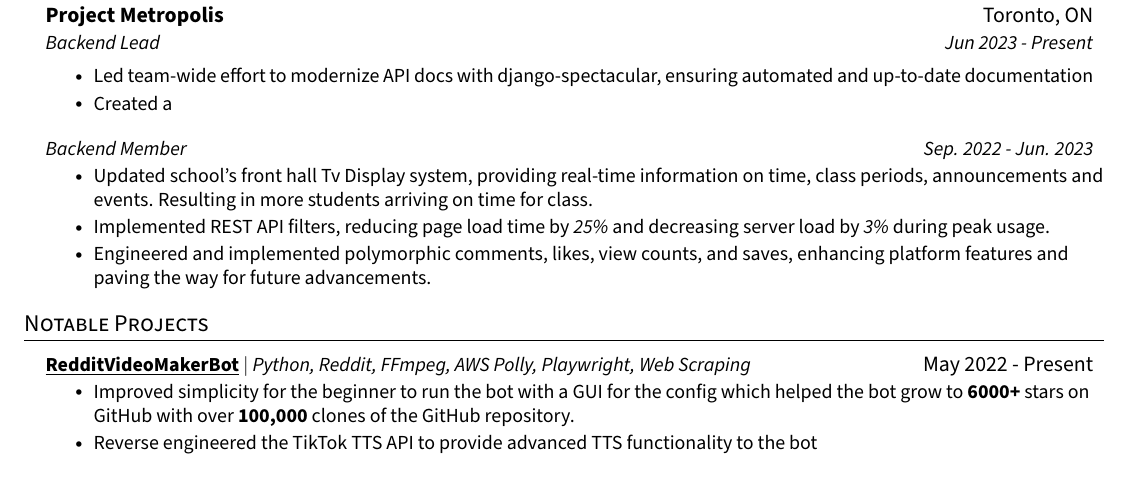
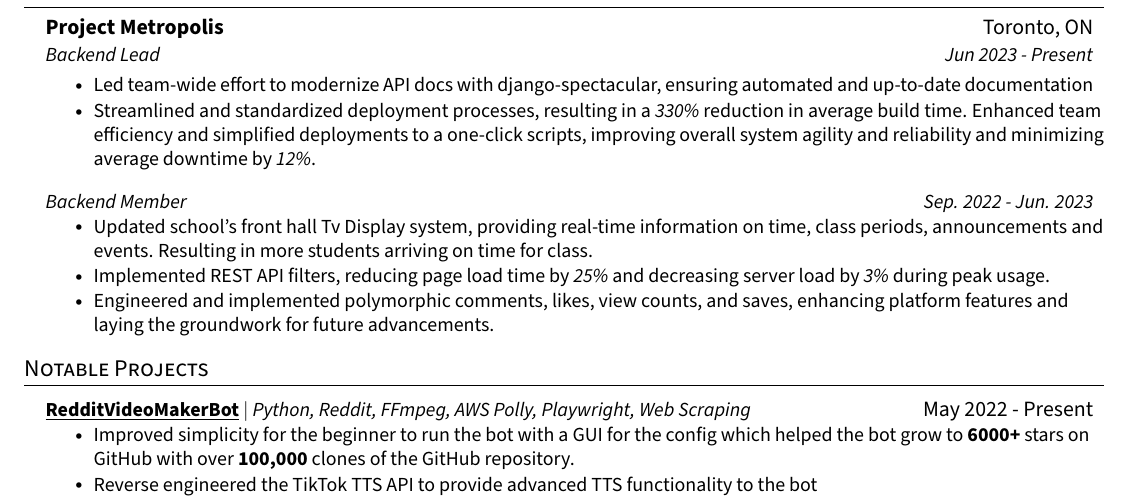
Before and after one commit to JasonLovesDoggo/JasonLovesDoggo.github.io, a LaTeX CV (src/Assets/resume.tex): part of the page, cut so that both start at the same text. Compiled offline with pdfLaTeX.

Commit message:
resume latex v2

```diff
--- a/src/Assets/resume.tex
+++ b/src/Assets/resume.tex
@@ -160,7 +159,7 @@
 Led team-wide effort to modernize API docs with django-spectacular, ensuring automated and up-to-date documentation
 }
 \resumeItem{
-Created a
+Streamlined and standardized deployment processes, resulting in a \emph{330\%} reduction in average build time. Enhanced team efficiency and simplified deployments to a one-click scripts, improving overall system agility and reliability and minimizing average downtime by \emph{12\%}.
 }
 \resumeSubHeadingListEnd
 \resumeSubSubheading
@@ -169,8 +168,8 @@
 \resumeItem{
 Updated school's front hall \href{https://tv.maclyonsden.com}{Tv Display system}, providing real-time information on time, class periods, announcements and events. Resulting in more students arriving on time for class.}
 \resumeItem{
-Implemented REST API filters, reducing page load time by \emph{25\%} and decreasing server load by \emph{3\%} during peak usage.} % Todo: link to docs
-\resumeItem{Engineered and implemented polymorphic comments, likes, view counts, and saves, enhancing platform features and paving the way for future advancements.}
+Implemented REST API filters, reducing page load time by \emph{25\%} and decreasing server load by \emph{3\%} during peak usage.}  % Todo: link to docs
+\resumeItem{Engineered and implemented polymorphic comments, likes, view counts, and saves, enhancing platform features and laying the groundwork for future advancements.}
 \resumeItemListEnd
 \resumeSubHeadingListEnd
 % \resumeItemListEnd
```
Also changed, not shown: src/Assets/resume.tex (1 more changed lines).
